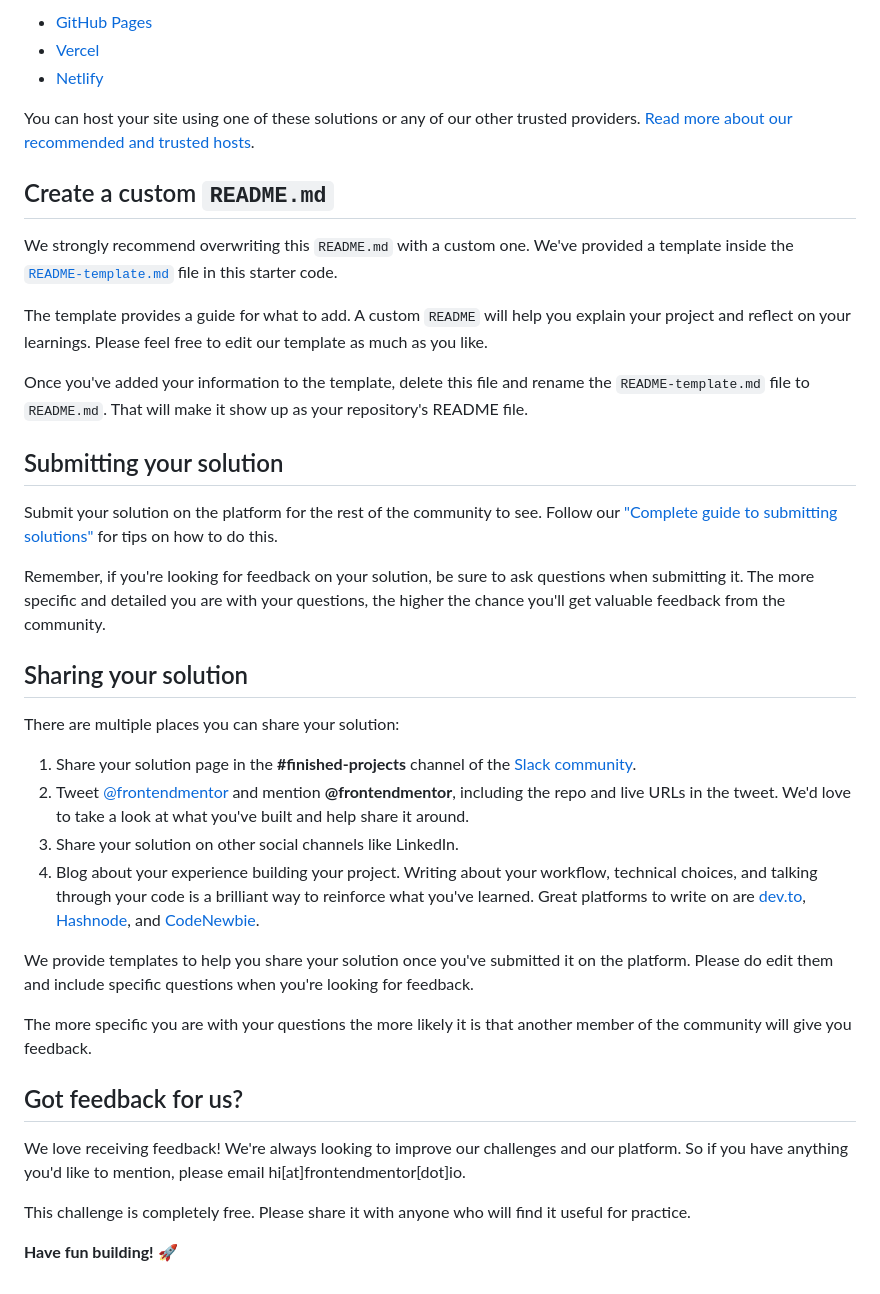
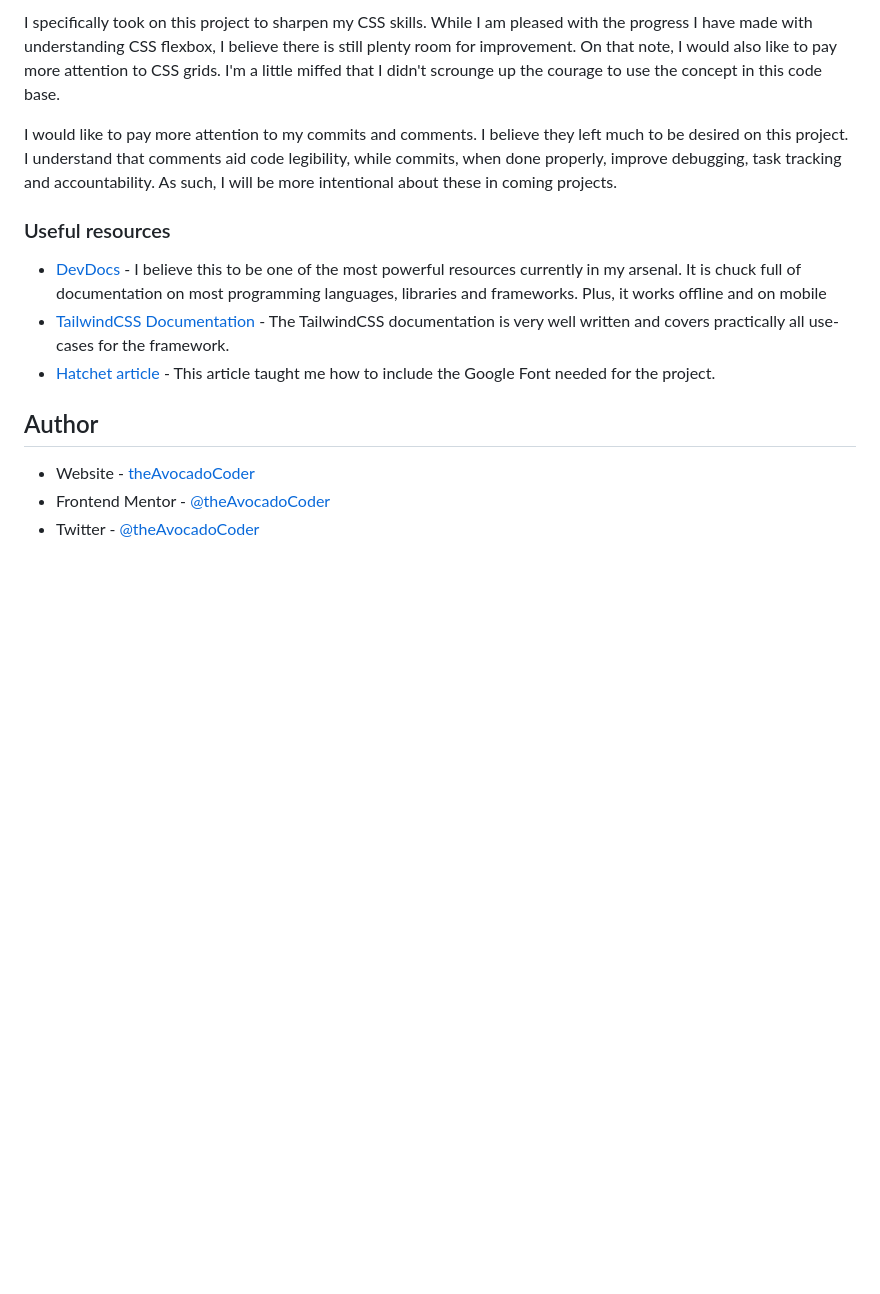
Before and after one commit to theAvocadoCoder/single-price-grid-component, a Markdown page: README.md, the part around the change printed below. Rendered like a GitHub page; blank space fills up the shorter version.

```diff
--- a/README.md
+++ b/README.md
@@ -48,41 +54,16 @@ As mentioned above, there are many ways to host your project for free. Our recom
 
-- [GitHub Pages](https://pages.github.com/)
-- [Vercel](https://vercel.com/)
-- [Netlify](https://www.netlify.com/)
+I specifically took on this project to sharpen my CSS skills. While I am pleased with the progress I have made with understanding CSS flexbox, I believe there is still plenty room for improvement. On that note, I would also like to pay more attention to CSS grids. I'm a little miffed that I didn't scrounge up the courage to use the concept in this code base.
 
-You can host your site using one of these solutions or any of our other trusted providers. [Read more about our recommended and trusted hosts](https://medium.com/frontend-mentor/frontend-mentor-trusted-hosting-providers-bf000dfebe).
+I would like to pay more attention to my commits and comments. I believe they left much to be desired on this project. I understand that comments aid code legibility, while commits, when done properly, improve debugging, task tracking and accountability. As such, I will be more intentional about these in coming projects.
 
-## Create a custom `README.md`
+### Useful resources
 
-We strongly recommend overwriting this `README.md` with a custom one. We've provided a template inside the [`README-template.md`](./README-template.md) file in this starter code.
+- [DevDocs](https://devdocs.io/) - I believe this to be one of the most powerful resources currently in my arsenal. It is chuck full of documentation on most programming languages, libraries and frameworks. Plus, it works offline and on mobile
+- [TailwindCSS Documentation](https://tailwindcss.com/docs/) - The TailwindCSS documentation is very well written and covers practically all use-cases for the framework.
+- [Hatchet article](https://hatchet.com.au/blog/how-to-use-google-fonts-in-tailwind-css/) - This article taught me how to include the Google Font needed for the project.
 
-The template provides a guide for what to add. A custom `README` will help you explain your project and reflect on your learnings. Please feel free to edit our template as much as you like.
+## Author
 
-Once you've added your information to the template, delete this file and rename the `README-template.md` file to `README.md`. That will make it show up as your repository's README file.
-
-## Submitting your solution
-
-Submit your solution on the platform for the rest of the community to see. Follow our ["Complete guide to submitting solutions"](https://medium.com/frontend-mentor/a-complete-guide-to-submitting-solutions-on-frontend-mentor-ac6384162248) for tips on how to do this.
-
-Remember, if you're looking for feedback on your solution, be sure to ask questions when submitting it. The more specific and detailed you are with your questions, the higher the chance you'll get valuable feedback from the community.
-
-## Sharing your solution
-
-There are multiple places you can share your solution:
-
-1. Share your solution page in the **#finished-projects** channel of the [Slack community](https://www.frontendmentor.io/slack).
-2. Tweet [@frontendmentor](https://twitter.com/frontendmentor) and mention **@frontendmentor**, including the repo and live URLs in the tweet. We'd love to take a look at what you've built and help share it around.
-3. Share your solution on other social channels like LinkedIn.
-4. Blog about your experience building your project. Writing about your workflow, technical choices, and talking through your code is a brilliant way to reinforce what you've learned. Great platforms to write on are [dev.to](https://dev.to/), [Hashnode](https://hashnode.com/), and [CodeNewbie](https://community.codenewbie.org/).
-
-We provide templates to help you share your solution once you've submitted it on the platform. Please do edit them and include specific questions when you're looking for feedback.
-
-The more specific you are with your questions the more likely it is that another member of the community will give you feedback.
-
-## Got feedback for us?
-
-We love receiving feedback! We're always looking to improve our challenges and our platform. So if you have anything you'd like to mention, please email hi[at]frontendmentor[dot]io.
-
-This challenge is completely free. Please share it with anyone who will find it useful for practice.
-
-**Have fun building!** 🚀
+- Website - [theAvocadoCoder](https://theavocadocoder.github.io)
+- Frontend Mentor - [@theAvocadoCoder](https://www.frontendmentor.io/profile/theAvocadoCoder)
+- Twitter - [@theAvocadoCoder](https://www.twitter.com/theAvocadoCoder)
```
Also changed, not shown: other parts of README.md (+32 -26 lines), README-template.md (deleted, +0 -109 lines), images/single-price-grid-component-screenshot.png (added), 1 other file.
